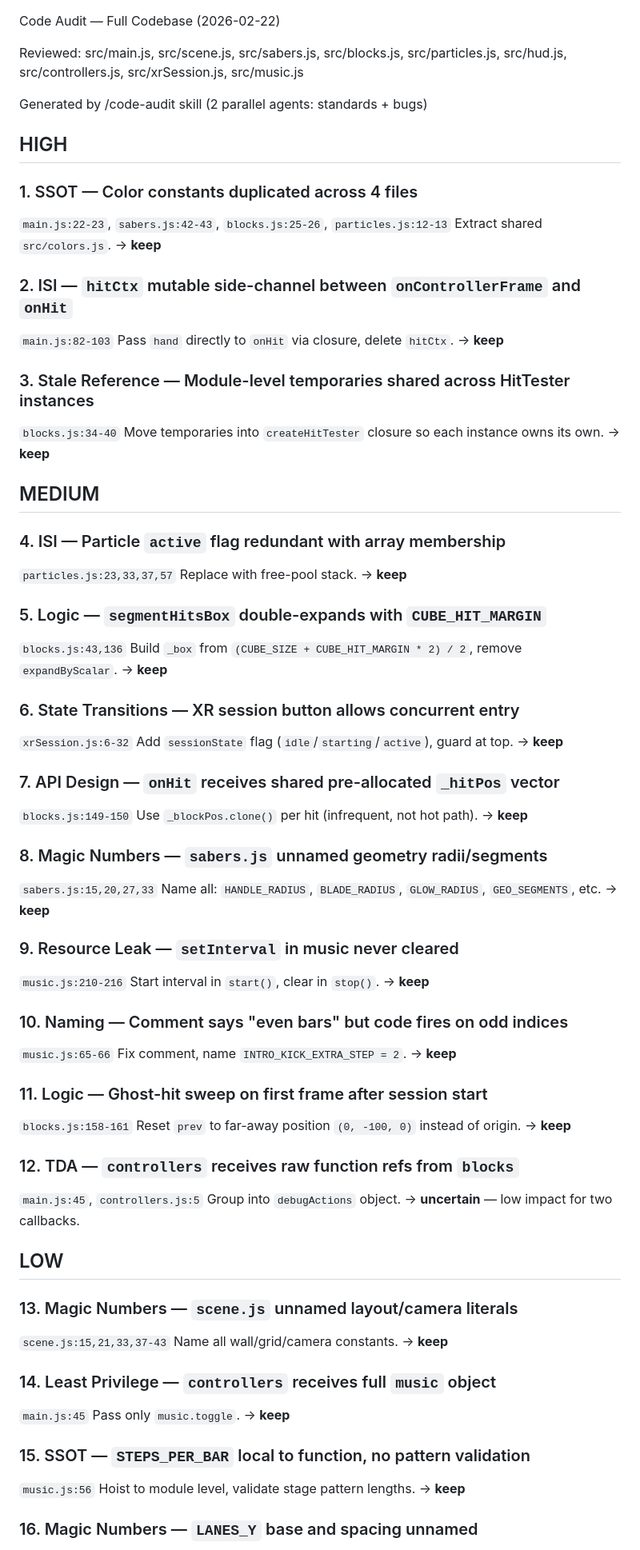
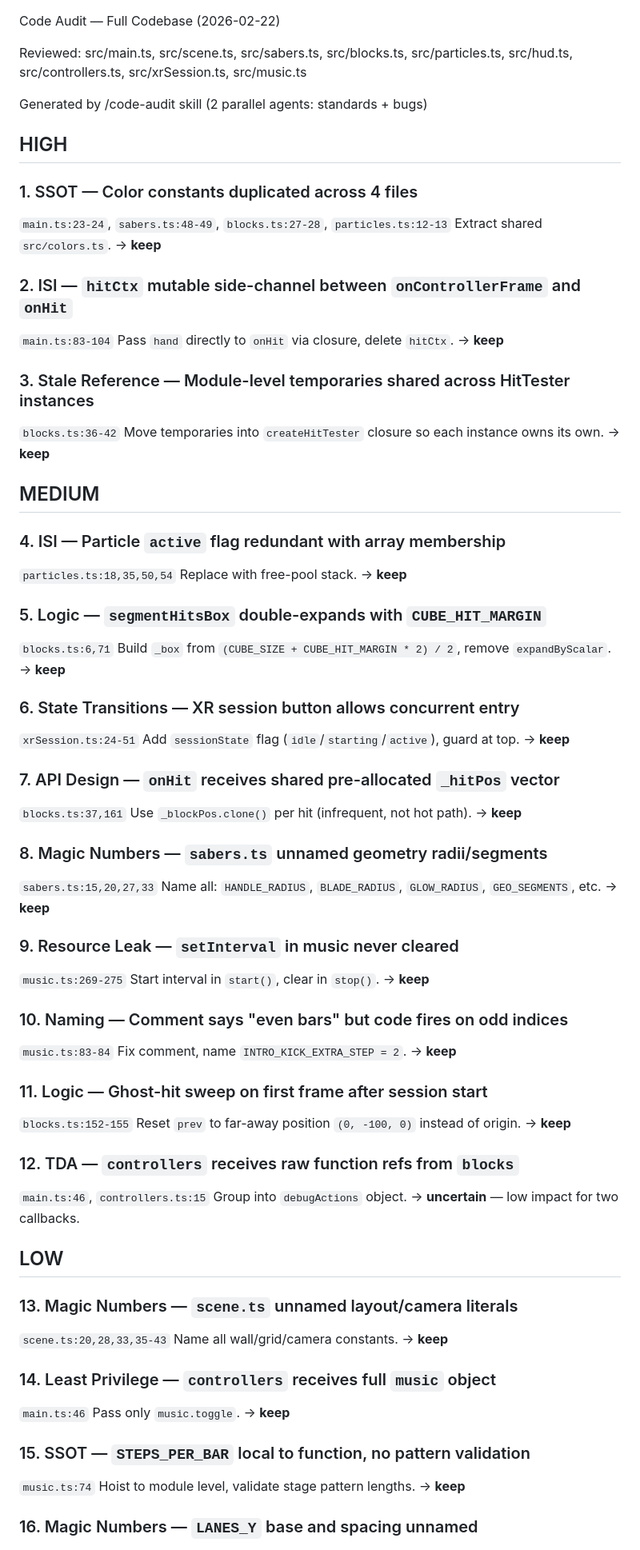
Before and after one commit to jigargosar/tinysaber, a Markdown page: docs/code-review-module-extraction.md, the part around one of its changes. Shown at 80% size. Rendered like a GitHub page.

Commit message:
Update code audit doc for TS migration, refresh line numbers, mark #17 fixed
Committed by Claude

```diff
--- a/docs/code-review-module-extraction.md
+++ b/docs/code-review-module-extraction.md
@@ -1,74 +1,74 @@
 Code Audit — Full Codebase (2026-02-22)
 
-Reviewed: src/main.js, src/scene.js, src/sabers.js, src/blocks.js,
-src/particles.js, src/hud.js, src/controllers.js, src/xrSession.js, src/music.js
+Reviewed: src/main.ts, src/scene.ts, src/sabers.ts, src/blocks.ts,
+src/particles.ts, src/hud.ts, src/controllers.ts, src/xrSession.ts, src/music.ts
 
 Generated by /code-audit skill (2 parallel agents: standards + bugs)
 
 ## HIGH
 
 ### 1. SSOT — Color constants duplicated across 4 files
-`main.js:22-23`, `sabers.js:42-43`, `blocks.js:25-26`, `particles.js:12-13`
-Extract shared `src/colors.js`. → **keep**
+`main.ts:23-24`, `sabers.ts:48-49`, `blocks.ts:27-28`, `particles.ts:12-13`
+Extract shared `src/colors.ts`. → **keep**
 
 ### 2. ISI — `hitCtx` mutable side-channel between `onControllerFrame` and `onHit`
-`main.js:82-103`
+`main.ts:83-104`
 Pass `hand` directly to `onHit` via closure, delete `hitCtx`. → **keep**
 
 ### 3. Stale Reference — Module-level temporaries shared across HitTester instances
-`blocks.js:34-40`
+`blocks.ts:36-42`
 Move temporaries into `createHitTester` closure so each instance owns its own. → **keep**
 
 ## MEDIUM
 
 ### 4. ISI — Particle `active` flag redundant with array membership
-`particles.js:23,33,37,57`
+`particles.ts:18,35,50,54`
 Replace with free-pool stack. → **keep**
 
 ### 5. Logic — `segmentHitsBox` double-expands with `CUBE_HIT_MARGIN`
-`blocks.js:43,136`
+`blocks.ts:6,71`
 Build `_box` from `(CUBE_SIZE + CUBE_HIT_MARGIN * 2) / 2`, remove `expandByScalar`. → **keep**
 
 ### 6. State Transitions — XR session button allows concurrent entry
-`xrSession.js:6-32`
+`xrSession.ts:24-51`
 Add `sessionState` flag (`idle`/`starting`/`active`), guard at top. → **keep**
 
 ### 7. API Design — `onHit` receives shared pre-allocated `_hitPos` vector
-`blocks.js:149-150`
+`blocks.ts:37,161`
 Use `_blockPos.clone()` per hit (infrequent, not hot path). → **keep**
 
-### 8. Magic Numbers — `sabers.js` unnamed geometry radii/segments
-`sabers.js:15,20,27,33`
+### 8. Magic Numbers — `sabers.ts` unnamed geometry radii/segments
+`sabers.ts:15,20,27,33`
 Name all: `HANDLE_RADIUS`, `BLADE_RADIUS`, `GLOW_RADIUS`, `GEO_SEGMENTS`, etc. → **keep**
 
 ### 9. Resource Leak — `setInterval` in music never cleared
-`music.js:210-216`
+`music.ts:269-275`
 Start interval in `start()`, clear in `stop()`. → **keep**
 
 ### 10. Naming — Comment says "even bars" but code fires on odd indices
-`music.js:65-66`
+`music.ts:83-84`
 Fix comment, name `INTRO_KICK_EXTRA_STEP = 2`. → **keep**
 
 ### 11. Logic — Ghost-hit sweep on first frame after session start
-`blocks.js:158-161`
+`blocks.ts:152-155`
 Reset `prev` to far-away position `(0, -100, 0)` instead of origin. → **keep**
 
 ### 12. TDA — `controllers` receives raw function refs from `blocks`
-`main.js:45`, `controllers.js:5`
+`main.ts:46`, `controllers.ts:15`
 Group into `debugActions` object. → **uncertain** — low impact for two callbacks.
 
 ## LOW
 
-### 13. Magic Numbers — `scene.js` unnamed layout/camera literals
-`scene.js:15,21,33,37-43`
+### 13. Magic Numbers — `scene.ts` unnamed layout/camera literals
+`scene.ts:20,28,33,35-43`
 Name all wall/grid/camera constants. → **keep**
 
 ### 14. Least Privilege — `controllers` receives full `music` object
-`main.js:45`
+`main.ts:46`
 Pass only `music.toggle`. → **keep**
 
 ### 15. SSOT — `STEPS_PER_BAR` local to function, no pattern validation
-`music.js:56`
+`music.ts:74`
 Hoist to module level, validate stage pattern lengths. → **keep**
 
 ### 16. Magic Numbers — `LANES_Y` base and spacing unnamed
```
Also changed, not shown: other parts of docs/code-review-module-extraction.md (+20 -19 lines).
